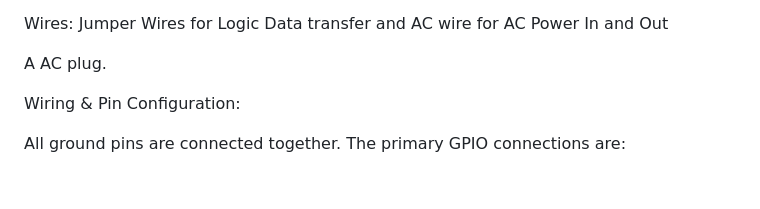
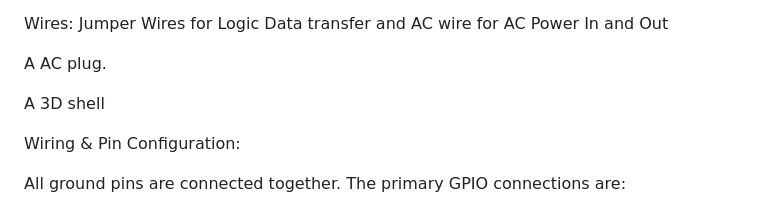
Before and after one commit to JamyCCS/ESP-based-IOT, a Markdown page: README.md, the part around one of its changes. GitHub-like rendering; blank space fills up the shorter version.

Commit message:
Update README with images and feature details
Added images and a new feature description to README.

```diff
--- a/README.md
+++ b/README.md
@@ -33,6 +40,8 @@ Standard Wall Switches: Momentary switches wired to GND for manual overrides.
 Wires: Jumper Wires for Logic Data transfer and AC wire for AC Power In and Out
 
 A AC plug.
+
+A 3D shell
 
 Wiring & Pin Configuration:
 
```
Also changed, not shown: other parts of README.md (+7 -0 lines).
